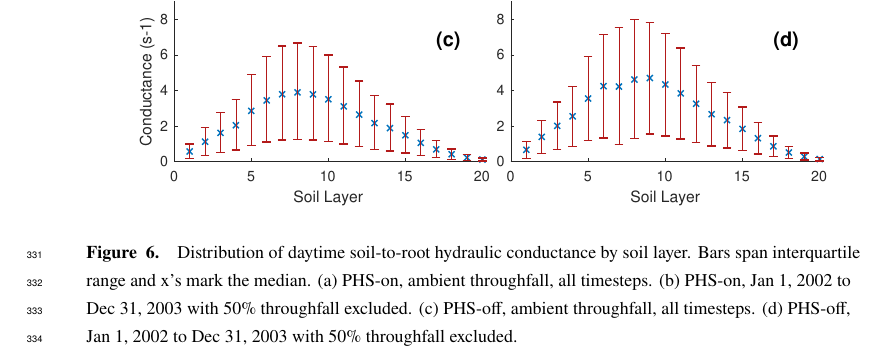
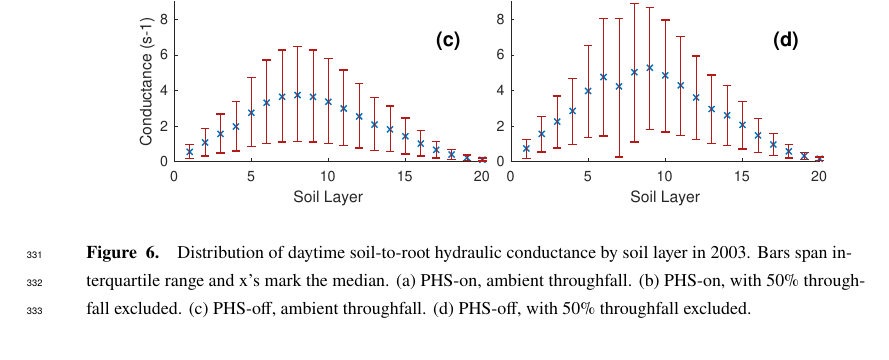
Before and after one commit to djk2120/james, a LaTeX document (ms/james.tex): part of page 14 of 27, cut so that both start at the same text. Compiled offline with pdfLaTeX.

Commit message:
change conductance plot: use ksr, limit to 2003

```diff
--- a/ms/james.tex
+++ b/ms/james.tex
@@ -611,11 +611,11 @@ whereby TFE is delta of approximately 2 meters of water.
   \begin{figure}[h]
      \centering
      \includegraphics[width=30pc]{../figs/fig3.pdf}
-     \caption{Distribution of daytime soil-to-root hydraulic conductance by soil layer. Bars span interquartile range and x's mark the median.
-     (a) PHS-on, ambient throughfall, all timesteps.
-     (b) PHS-on, Jan 1, 2002 to Dec 31, 2003 with 50\% throughfall excluded.
-     (c) PHS-off, ambient throughfall, all timesteps.
-     (d) PHS-off, Jan 1, 2002 to Dec 31, 2003 with 50\% throughfall excluded.
+     \caption{Distribution of daytime soil-to-root hydraulic conductance by soil layer in 2003. Bars span interquartile range and x's mark the median.
+     (a) PHS-on, ambient throughfall.
+     (b) PHS-on, with 50\% throughfall excluded.
+     (c) PHS-off, ambient throughfall.
+     (d) PHS-off, with 50\% throughfall excluded.
      }
      \label{fig3a}
   \end{figure}
```
Also changed, not shown: figs/fig3.pdf, figs/fig3a.pdf, 1 other file.
